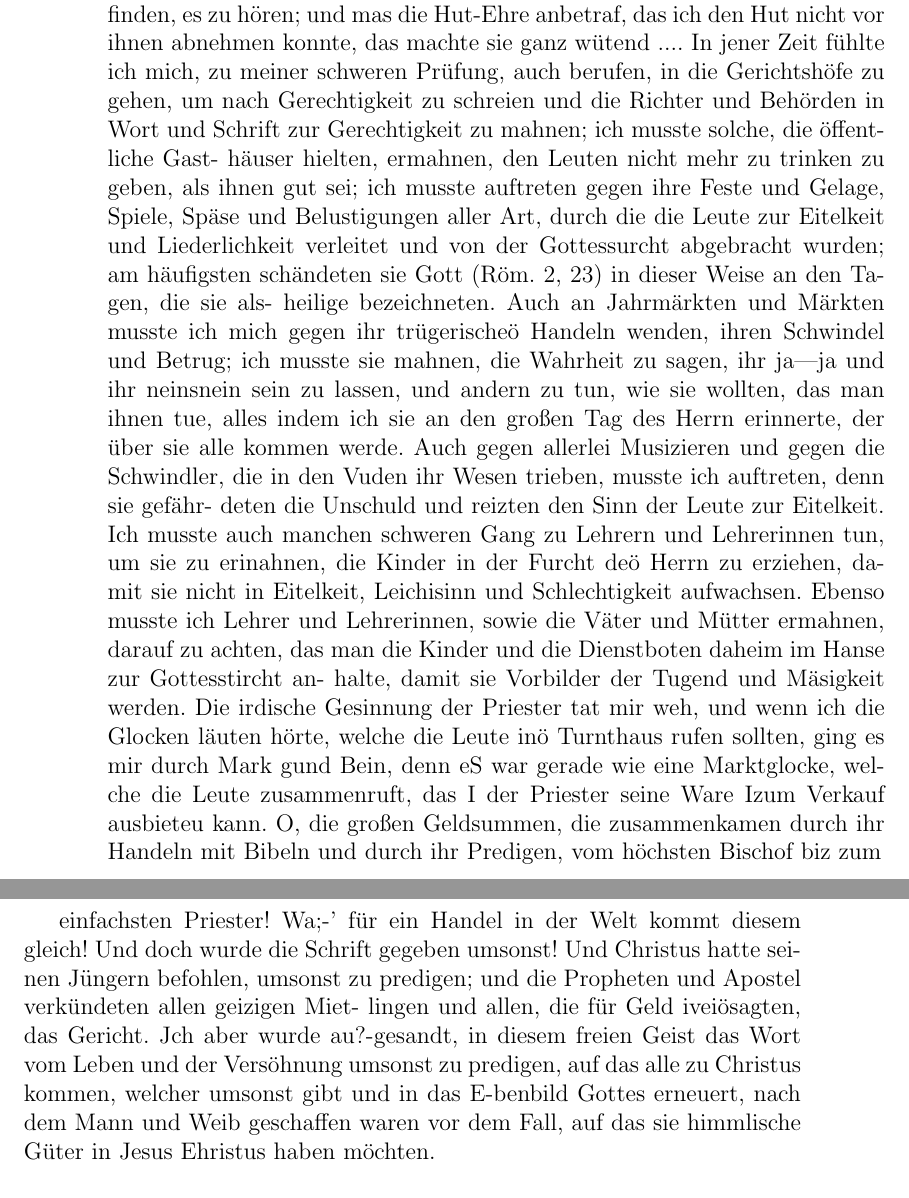
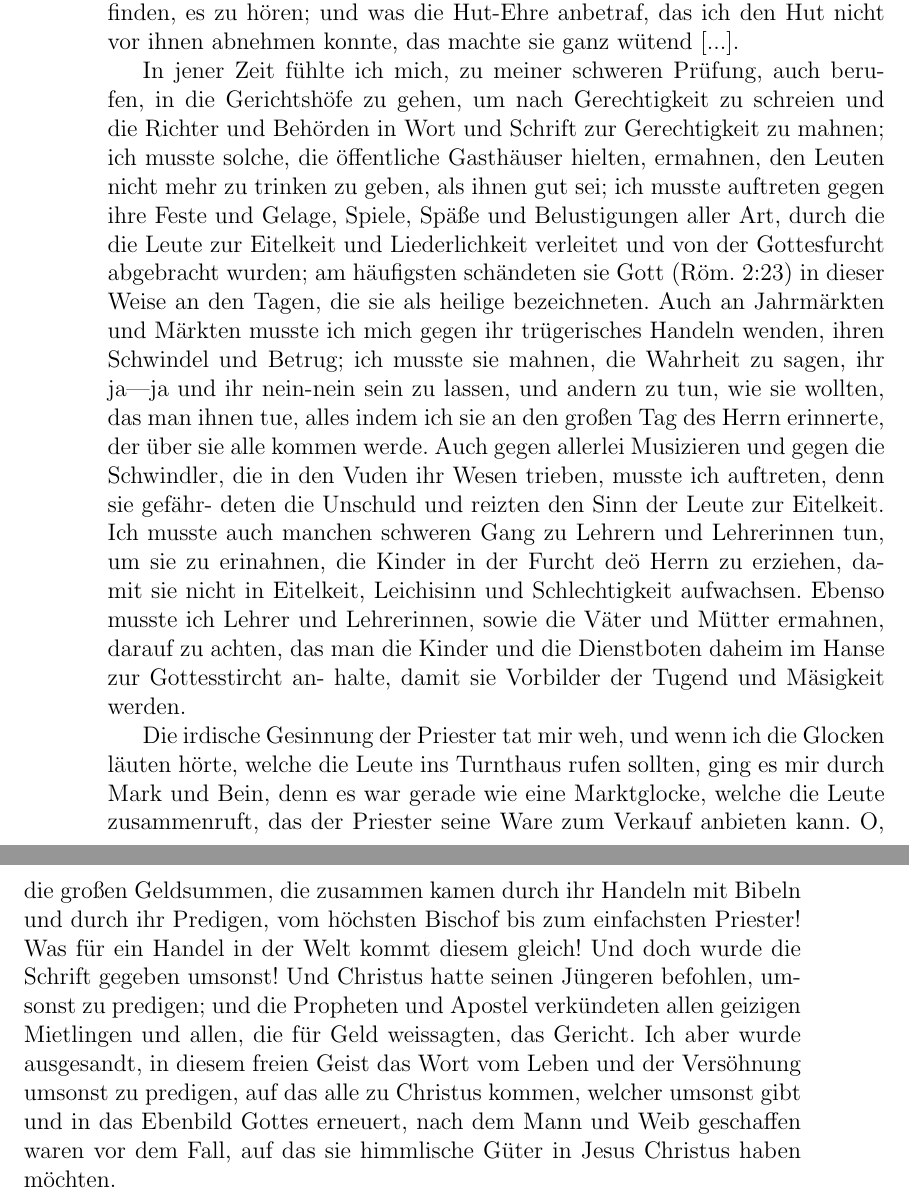
Before and after one commit to OlafRadicke/george_fox_tagebuch, a LaTeX book (komplett.tex, which reads kap_02.tex): two parts of pages 30 and 31 of 322, joined at a grey line, cut so that both start at the same text. Compiled offline with pdfLaTeX.

Commit message:
weiter....

```diff
--- a/kap_02.tex
+++ b/kap_02.tex
@@ -408,26 +415,29 @@ Aber o, die Wut, in welcher damals- Priester, Obrigkeit,
+einzelne Person ihrer eigenen Grammatik und Formenlehre, sowie
+auch der Bibel entsprach, so konnten sie sich doch nicht drein
+finden, es zu hören; und was die Hut-Ehre anbetraf, das ich
+den Hut nicht vor ihnen abnehmen konnte, das machte sie ganz
+wütend [...].
 
-% \picinclude{./020-029/p_s025.jpg}
-Erste Versammlungen und Proteste. 25
-und die ,,Frommen«; denn obgleich das- ,,Du« gegen eine ein-
-zelne Person ihrer eigenen Grammatik und Formenlehre, sowie
-auch der Bibel entsprach, so konnten sie sich doch nicht drein
-finden, es zu hören; und mas die Hut-Ehre anbetraf, das ich
-den Hut nicht vor ihnen abnehmen konnte, das machte sie ganz
-wütend ....
 In jener Zeit fühlte ich mich, zu meiner schweren Prüfung,
 auch berufen, in die Gerichtshöfe zu gehen, um nach Gerechtigkeit
-zu schreien und die Richter und Behörden in Wort und Schrift
-zur Gerechtigkeit zu mahnen; ich musste solche, die öffentliche Gast-
-häuser hielten, ermahnen, den Leuten nicht mehr zu trinken zu
+zu schreien und die Richter und Behörden in Wort und
+Schrift\index{Justiz}\index{Behörden}
+zur Gerechtigkeit zu mahnen; ich musste solche, die öffentliche
+Gasthäuser hielten, ermahnen, den Leuten nicht mehr zu trinken
+zu\index{Alkohol}
 geben, als ihnen gut sei; ich musste auftreten gegen ihre Feste
-und Gelage, Spiele, Späse und Belustigungen aller Art, durch
+und Gelage, Spiele, Späße und Belustigungen aller
+Art,\index{Vergnügen}\index{unterhaltung} durch
 die die Leute zur Eitelkeit und Liederlichkeit verleitet und von
-der Gottessurcht abgebracht wurden; am häufigsten schändeten
-sie Gott (Röm. 2, 23) in dieser Weise an den Tagen, die sie als-
-heilige bezeichneten. Auch an Jahrmärkten und Märkten musste
-ich mich gegen ihr trügerischeö Handeln wenden, ihren Schwindel
-und Betrug; ich musste sie mahnen, die Wahrheit zu sagen, ihr
-ja—ja und ihr neinsnein sein zu lassen, und andern zu tun, wie
+der Gottesfurcht abgebracht wurden; am häufigsten schändeten
+sie Gott (Röm. 2:23\bibel{Röm. 02:23@Röm. 2:23}) in dieser
+Weise an den Tagen, die sie als
+heilige bezeichneten. Auch an Jahrmärkten\index{Jahrmärkten}
+und Märkten\index{Konsum} musste
+ich mich gegen ihr trügerisches Handeln wenden, ihren Schwindel
+und Betrug; ich musste sie mahnen, die Wahrheit\index{Wahrheit}
+zu sagen, ihr
+ja—ja und ihr nein-nein sein zu lassen, und andern zu tun, wie
 sie wollten, das man ihnen tue, alles indem ich sie an den großen
 Tag des Herrn  erinnerte, der über sie alle kommen werde. Auch
 gegen allerlei Musizieren und gegen die Schwindler, die in den
@@ -440,24 +450,24 @@ aufwachsen. Ebenso musste ich Lehrer und Lehrerinnen, sowie die
 Väter und Mütter ermahnen, darauf zu achten, das man die
 Kinder und die Dienstboten daheim im Hanse zur Gottesstircht an-
 halte, damit sie Vorbilder der Tugend und Mäsigkeit werden.
+
 Die irdische Gesinnung der Priester tat mir weh, und wenn
-ich die Glocken läuten hörte, welche die Leute inö Turnthaus
-rufen sollten, ging es mir durch Mark gund Bein, denn eS war
-gerade wie eine Marktglocke, welche die Leute zusammenruft, das I
-der Priester seine Ware Izum Verkauf ausbieteu kann. O, die
-großen Geldsummen, die zusammenkamen durch ihr Handeln mit
-Bibeln und durch ihr Predigen, vom höchsten Bischof biz zum
-
-
+ich die Glocken läuten hörte, welche die Leute ins Turnthaus
+rufen sollten, ging es mir durch Mark und Bein, denn es war
+gerade wie eine Marktglocke, welche die Leute zusammenruft, das
+der Priester seine Ware zum Verkauf anbieten kann. O, die
+großen Geldsummen, die zusammen kamen durch ihr Handeln mit
+Bibeln und durch ihr Predigen, vom höchsten Bischof bis zum
 % \picinclude{./020-029/p_s026.jpg}
-einfachsten Priester! Wa;-’ für ein Handel in der Welt kommt
+einfachsten Priester! Was für ein Handel in der Welt kommt
 diesem gleich! Und doch wurde die Schrift gegeben umsonst! Und
-Christus hatte seinen Jüngern befohlen, umsonst zu predigen;
-und die Propheten und Apostel verkündeten allen geizigen Miet-
-lingen und allen, die für Geld iveiösagten, das Gericht. Jch
-aber wurde au?-gesandt, in diesem freien Geist das Wort vom
+Christus hatte seinen Jüngeren befohlen, umsonst zu predigen;
+und die Propheten und Apostel verkündeten allen geizigen
+Mietlingen und allen, die für Geld
+weissagten\index{Weissagten}, das Gericht. Ich
+aber wurde ausgesandt, in diesem freien Geist das Wort vom
 Leben und der Versöhnung umsonst zu predigen, auf das alle zu
-Christus kommen, welcher umsonst gibt und in das E-benbild
+Christus kommen, welcher umsonst gibt und in das Ebenbild
 Gottes erneuert, nach dem Mann und Weib geschaffen waren
-vor dem Fall, auf das sie himmlische Güter in Jesus Ehristus
+vor dem Fall, auf das sie himmlische Güter in Jesus Christus
 haben möchten.
```
Also changed, not shown: kap_01.tex (+15 -15 lines), kap_14.tex (+2 -2 lines), kap_21.tex (+1 -1 lines), kap_22.tex (+4 -4 lines), kap_23.tex (+1 -1 lines), kap_24.tex (+1 -1 lines), kap_02.tex (63 more changed lines).
